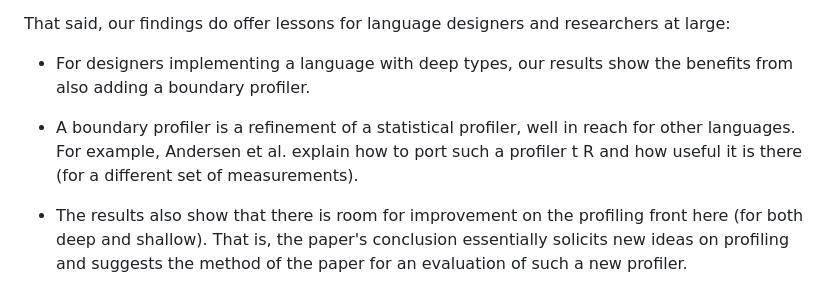
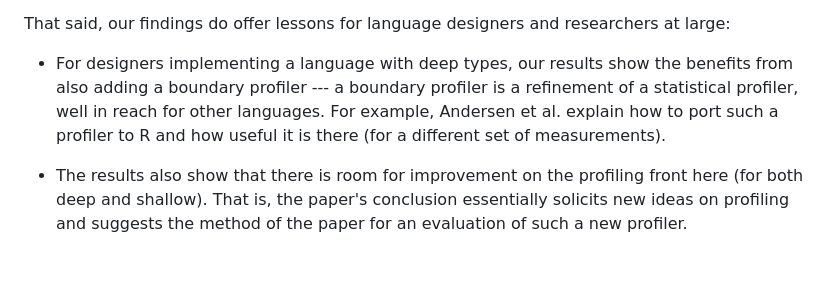
Before and after one commit to bennn/gfd-oopsla-2023, a Markdown page: oopsla-2023/oopsla-23-response.md, the part around the change. Drawn GitHub-style; blank space fills up the shorter version.

Commit message:
small formating edit

```diff
--- a/oopsla-2023/oopsla-23-response.md
+++ b/oopsla-2023/oopsla-23-response.md
@@ -47,13 +47,12 @@ argue on a scientific basis that our experimental results generalize.
 That said, our findings do offer lessons for language designers and
 researchers at large:
 
-- For designers implementing a language with deep types, our results
-  show the benefits from also adding a boundary profiler.
-
-- A boundary profiler is a refinement of a statistical profiler, well
-  in reach for other languages. For example, Andersen et al. explain
-  how to port such a profiler t R and how useful it is there (for a
-  different set of measurements).
+- For designers implementing a language with deep types, our results show
+  the benefits from also adding a boundary profiler --- a boundary
+  profiler is a refinement of a statistical profiler, well in reach for
+  other languages. For example, Andersen et al. explain how to port such a
+  profiler to R and how useful it is there (for a different set of
+  measurements).
 
 - The results also show that there is room for improvement on the
   profiling front here (for both deep and shallow). That is, the
```
